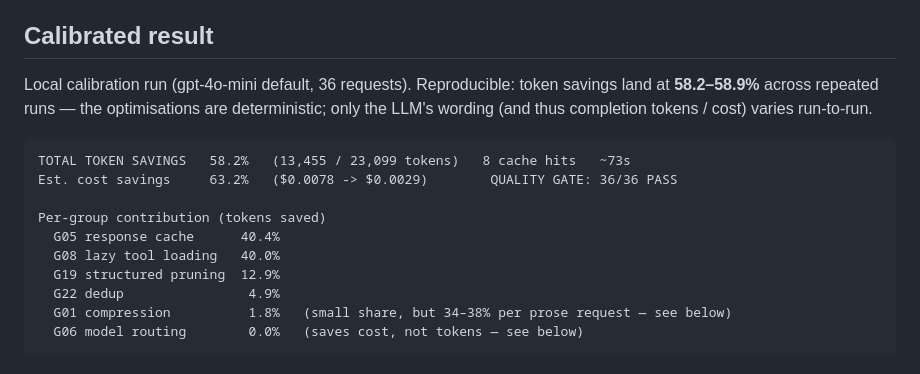
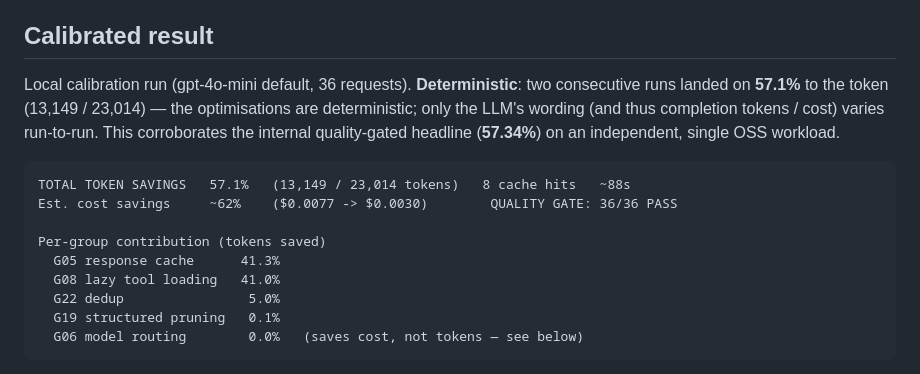
Before and after one commit to sumitdevgupto/TokenLean, a Markdown page: examples/benchmark/README.md, the part around the change. Drawn GitHub-style.

Commit message:
docs(benchmark): update calibrated result to 57.1% (corroborates 57.34% gated headline)
Re-ran examples/benchmark/run.sh twice under an isolated bench tenant; both landed
on 57.1% (13,149/23,014 tokens) to the token, independently corroborating the
internal 57.34% quality-gated headline on a single OSS workload. Refresh the stale
58.2-58.9% calibration + per-group numbers to the current committed config.

Co-Authored-By: Claude Opus 4.8 (1M context) <noreply@anthropic.com>

````diff
--- a/examples/benchmark/README.md
+++ b/examples/benchmark/README.md
@@ -122,20 +122,20 @@ report exactly what the quality-preserving pipeline yields.
 
 ## Calibrated result
 
-Local calibration run (gpt-4o-mini default, 36 requests). Reproducible: token savings land
-at **58.2–58.9%** across repeated runs — the optimisations are deterministic; only the LLM's
-wording (and thus completion tokens / cost) varies run-to-run.
+Local calibration run (gpt-4o-mini default, 36 requests). **Deterministic**: two consecutive
+runs landed on **57.1%** to the token (13,149 / 23,014) — the optimisations are deterministic;
+only the LLM's wording (and thus completion tokens / cost) varies run-to-run. This corroborates
+the internal quality-gated headline (**57.34%**) on an independent, single OSS workload.
 
 ```
-TOTAL TOKEN SAVINGS   58.2%   (13,455 / 23,099 tokens)   8 cache hits   ~73s
-Est. cost savings     63.2%   ($0.0078 -> $0.0029)        QUALITY GATE: 36/36 PASS
+TOTAL TOKEN SAVINGS   57.1%   (13,149 / 23,014 tokens)   8 cache hits   ~88s
+Est. cost savings     ~62%    ($0.0077 -> $0.0030)        QUALITY GATE: 36/36 PASS
 
 Per-group contribution (tokens saved)
-  G05 response cache      40.4%
-  G08 lazy tool loading   40.0%
-  G19 structured pruning  12.9%
-  G22 dedup                4.9%
-  G01 compression          1.8%   (small share, but 34–38% per prose request — see below)
+  G05 response cache      41.3%
+  G08 lazy tool loading   41.0%
+  G22 dedup                5.0%
+  G19 structured pruning   0.1%
   G06 model routing        0.0%   (saves cost, not tokens — see below)
 ```
 
````
